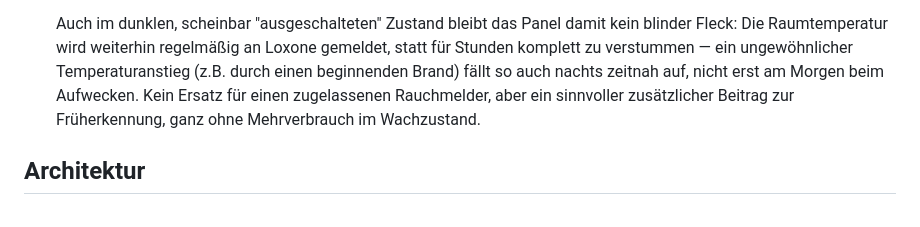
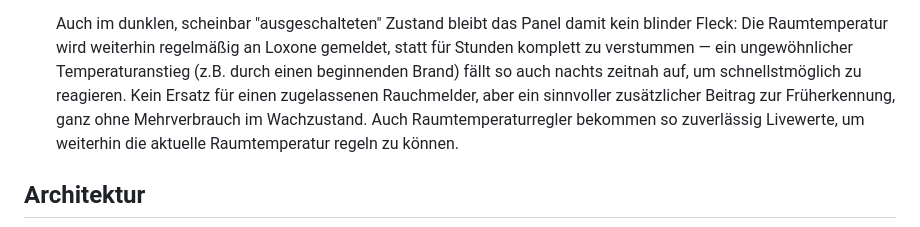
Before and after one commit to Holzmusik/MiraiPanel, a Markdown page: README.md, the part around the change. Rendered like a GitHub page.

Commit message:
Improve clarity in temperature monitoring section
Rephrase sentences for clarity and add information about temperature regulation.

```diff
--- a/README.md
+++ b/README.md
@@ -118,10 +118,11 @@ stateDiagram-v2
   damit kein blinder Fleck: Die Raumtemperatur wird weiterhin regelmäßig
   an Loxone gemeldet, statt für Stunden komplett zu verstummen — ein
   ungewöhnlicher Temperaturanstieg (z.B. durch einen beginnenden Brand)
-  fällt so auch nachts zeitnah auf, nicht erst am Morgen beim Aufwecken.
+  fällt so auch nachts zeitnah auf, um schnellstmöglich zu reagieren.
   Kein Ersatz für einen zugelassenen Rauchmelder, aber ein sinnvoller
   zusätzlicher Beitrag zur Früherkennung, ganz ohne Mehrverbrauch im
-  Wachzustand.
+  Wachzustand. Auch Raumtemperaturregler bekommen so zuverlässig
+  Livewerte, um weiterhin die aktuelle Raumtemperatur regeln zu können.
 
 ## Architektur
 
```
